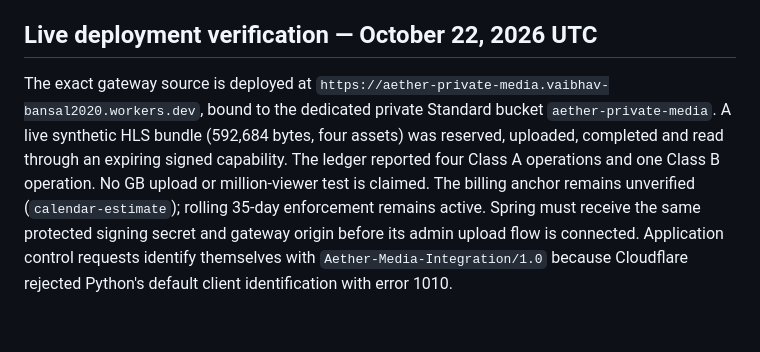
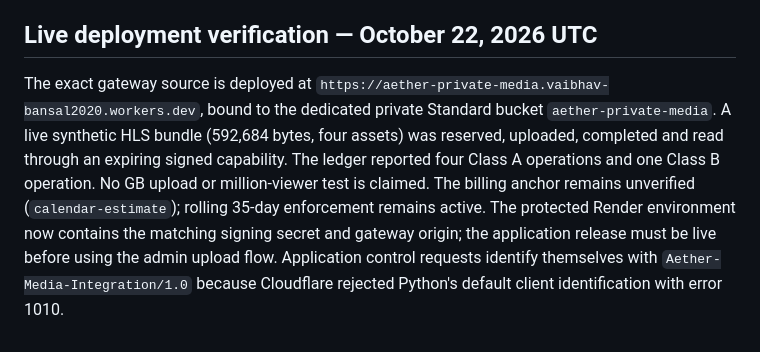
Before and after one commit to VaibhavBansal26/aether-cinema, a Markdown page: docs/R2-BUDGETS.md, the part around the change. GitHub-like rendering.

```diff
--- a/docs/R2-BUDGETS.md
+++ b/docs/R2-BUDGETS.md
@@ -45,4 +45,4 @@ Sources checked October 21, 2026: [R2 pricing and operation classes](https://dev
 
 ## Live deployment verification — October 22, 2026 UTC
 
-The exact gateway source is deployed at `https://aether-private-media.vaibhav-bansal2020.workers.dev`, bound to the dedicated private Standard bucket `aether-private-media`. A live synthetic HLS bundle (592,684 bytes, four assets) was reserved, uploaded, completed and read through an expiring signed capability. The ledger reported four Class A operations and one Class B operation. No GB upload or million-viewer test is claimed. The billing anchor remains unverified (`calendar-estimate`); rolling 35-day enforcement remains active. Spring must receive the same protected signing secret and gateway origin before its admin upload flow is connected. Application control requests identify themselves with `Aether-Media-Integration/1.0` because Cloudflare rejected Python's default client identification with error 1010.
+The exact gateway source is deployed at `https://aether-private-media.vaibhav-bansal2020.workers.dev`, bound to the dedicated private Standard bucket `aether-private-media`. A live synthetic HLS bundle (592,684 bytes, four assets) was reserved, uploaded, completed and read through an expiring signed capability. The ledger reported four Class A operations and one Class B operation. No GB upload or million-viewer test is claimed. The billing anchor remains unverified (`calendar-estimate`); rolling 35-day enforcement remains active. The protected Render environment now contains the matching signing secret and gateway origin; the application release must be live before using the admin upload flow. Application control requests identify themselves with `Aether-Media-Integration/1.0` because Cloudflare rejected Python's default client identification with error 1010.
```
Also changed, not shown: docs/VALIDATION.md (+8 -0 lines).
